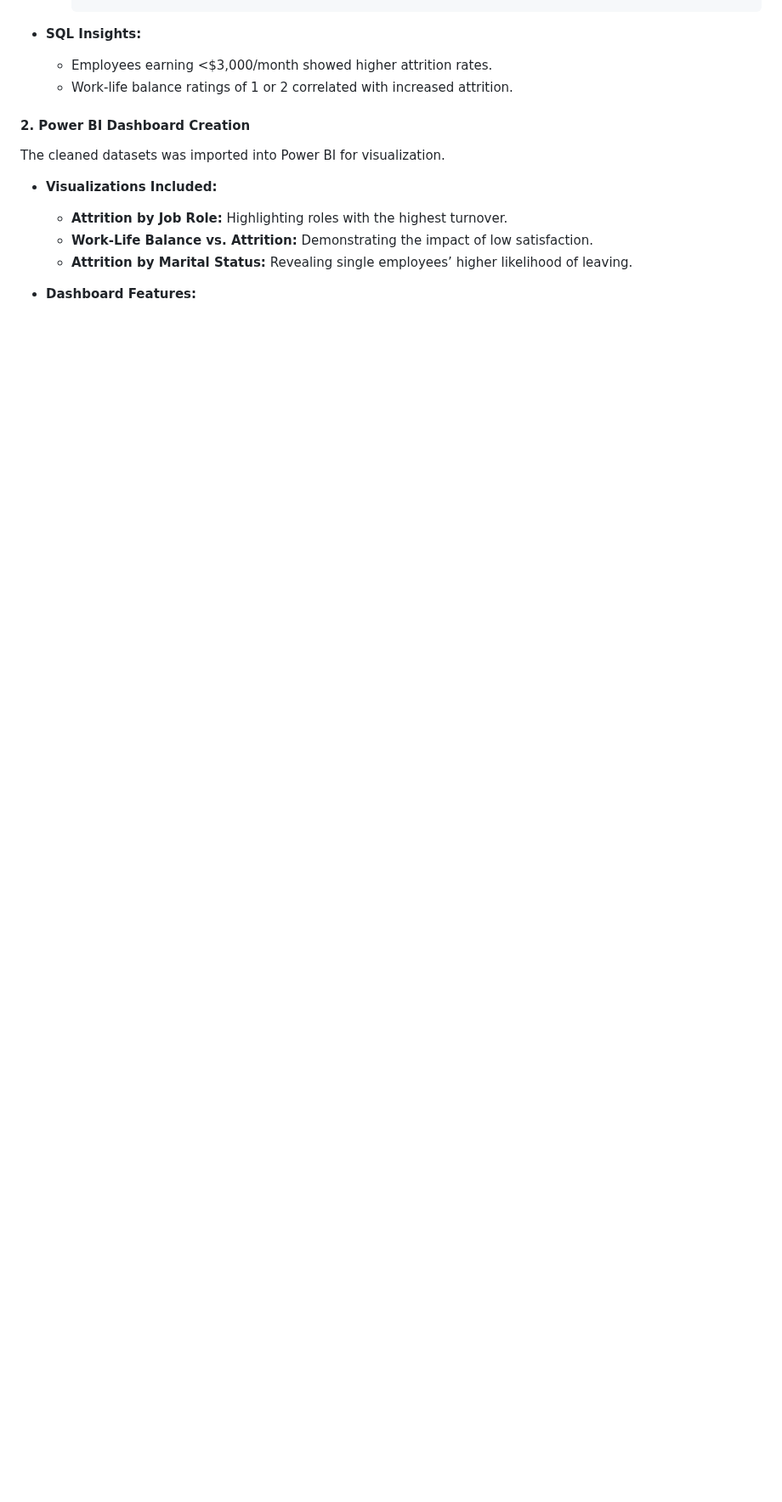
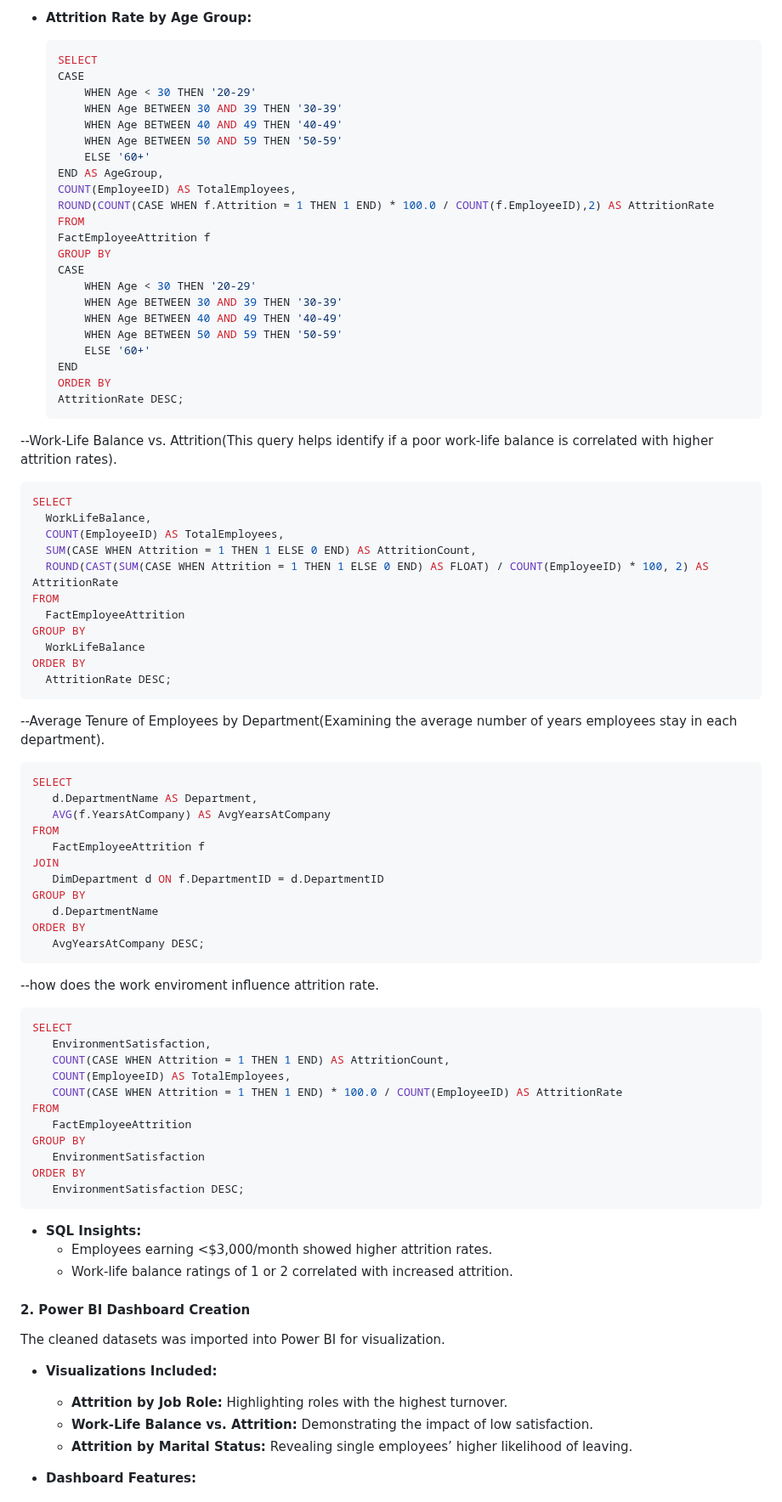
Before and after one commit to Tibson-spec/Adedotun-Toheeb-Portfolio, a Markdown page: README.md, the part around one of its changes. Shown at 85% size. Rendered like a GitHub page; blank space fills up the shorter version.

````diff
--- a/README.md
+++ b/README.md
@@ -237,4 +300,75 @@ The first step was cleaning and analyzing the dataset using SQL queries.
     ```
+
+ - **Attrition Rate by Age Group:**
+    ```sql
+    SELECT
+    CASE
+        WHEN Age < 30 THEN '20-29'
+        WHEN Age BETWEEN 30 AND 39 THEN '30-39'
+        WHEN Age BETWEEN 40 AND 49 THEN '40-49'
+        WHEN Age BETWEEN 50 AND 59 THEN '50-59'
+        ELSE '60+'
+    END AS AgeGroup,
+    COUNT(EmployeeID) AS TotalEmployees,
+    ROUND(COUNT(CASE WHEN f.Attrition = 1 THEN 1 END) * 100.0 / COUNT(f.EmployeeID),2) AS AttritionRate
+    FROM
+    FactEmployeeAttrition f
+    GROUP BY
+    CASE
+        WHEN Age < 30 THEN '20-29'
+        WHEN Age BETWEEN 30 AND 39 THEN '30-39'
+        WHEN Age BETWEEN 40 AND 49 THEN '40-49'
+        WHEN Age BETWEEN 50 AND 59 THEN '50-59'
+        ELSE '60+'
+    END
+    ORDER BY
+    AttritionRate DESC;
+      ```
+
+ --Work-Life Balance vs. Attrition(This query helps identify if a poor work-life balance is correlated with higher attrition rates).
+  ```sql
+ SELECT
+    WorkLifeBalance,
+    COUNT(EmployeeID) AS TotalEmployees,
+    SUM(CASE WHEN Attrition = 1 THEN 1 ELSE 0 END) AS AttritionCount,
+    ROUND(CAST(SUM(CASE WHEN Attrition = 1 THEN 1 ELSE 0 END) AS FLOAT) / COUNT(EmployeeID) * 100, 2) AS AttritionRate
+FROM
+    FactEmployeeAttrition
+GROUP BY
+    WorkLifeBalance
+ORDER BY
+    AttritionRate DESC;
+```
+
+ --Average Tenure of Employees by Department(Examining the average number of years employees stay in each department).
+ ```sql
+SELECT
+    d.DepartmentName AS Department,
+    AVG(f.YearsAtCompany) AS AvgYearsAtCompany
+FROM
+    FactEmployeeAttrition f
+JOIN
+    DimDepartment d ON f.DepartmentID = d.DepartmentID
+GROUP BY
+    d.DepartmentName
+ORDER BY
+    AvgYearsAtCompany DESC;
+```
+
+--how does the work enviroment influence attrition rate.
+ ```sql
+SELECT
+    EnvironmentSatisfaction,
+    COUNT(CASE WHEN Attrition = 1 THEN 1 END) AS AttritionCount,
+    COUNT(EmployeeID) AS TotalEmployees,
+    COUNT(CASE WHEN Attrition = 1 THEN 1 END) * 100.0 / COUNT(EmployeeID) AS AttritionRate
+FROM
+    FactEmployeeAttrition
+GROUP BY
+    EnvironmentSatisfaction
+ORDER BY
+    EnvironmentSatisfaction DESC;
+```
 
 - **SQL Insights:**
   - Employees earning <$3,000/month showed higher attrition rates.
````
Also changed, not shown: other parts of README.md (+78 -15 lines).
